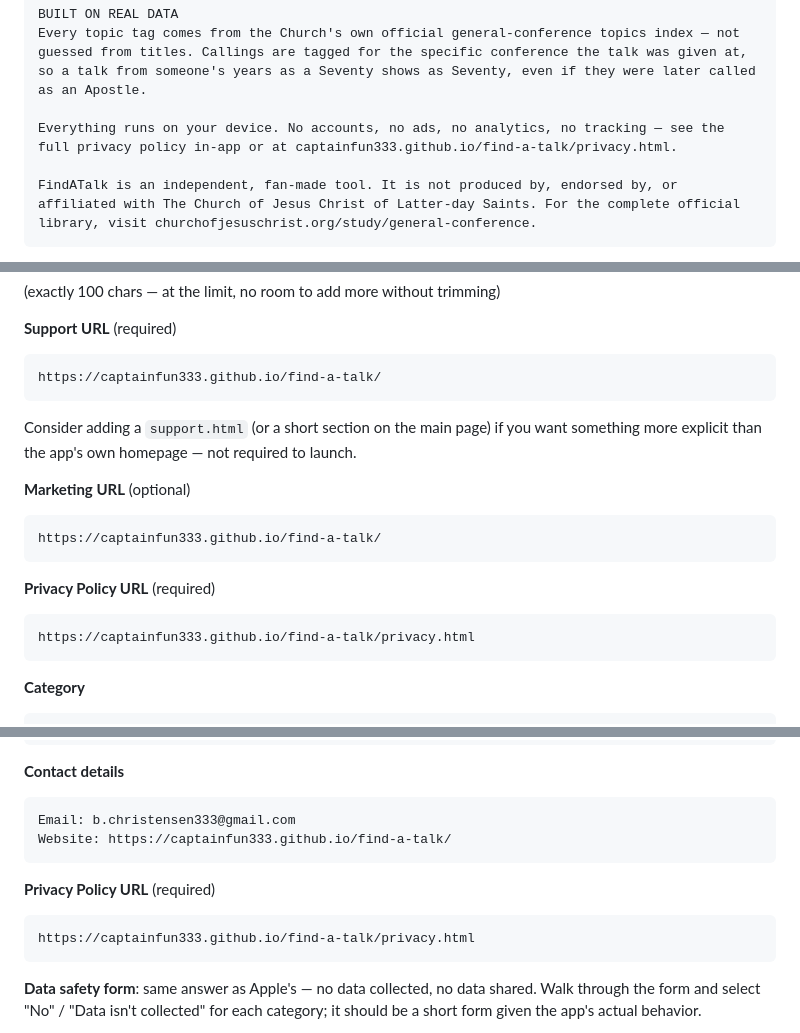
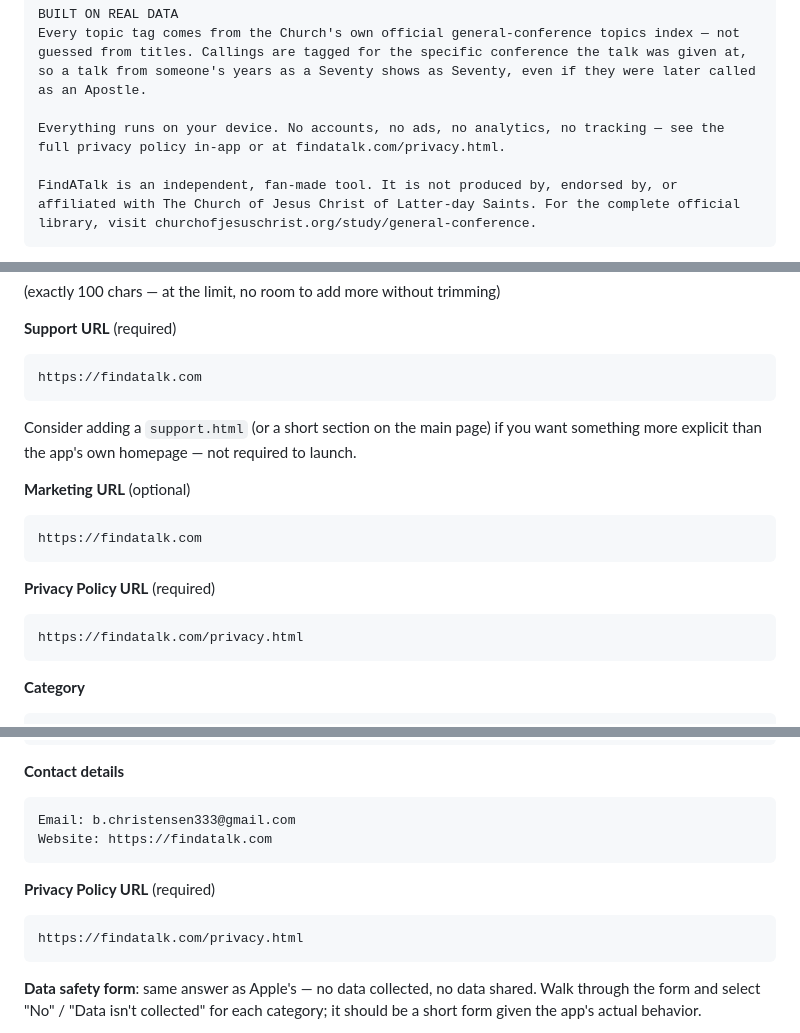
Before and after one commit to CaptainFun333/FindATalk, a Markdown page: branding/store-listing-copy.md, 3 parts joined by grey strips. Rendered like a GitHub page.

Commit message:
Update store listing URLs from GitHub Pages to findatalk.com
The domain move went fully live as of 1.5 — update Support/Marketing/
Privacy Policy URLs and contact website in the store listing draft to
match.

Co-Authored-By: Claude Sonnet 5 <noreply@anthropic.com>

````diff
--- a/branding/store-listing-copy.md
+++ b/branding/store-listing-copy.md
@@ -49,7 +49,7 @@ KEEP TRACK
 BUILT ON REAL DATA
 Every topic tag comes from the Church's own official general-conference topics index — not guessed from titles. Callings are tagged for the specific conference the talk was given at, so a talk from someone's years as a Seventy shows as Seventy, even if they were later called as an Apostle.
 
-Everything runs on your device. No accounts, no ads, no analytics, no tracking — see the full privacy policy in-app or at captainfun333.github.io/find-a-talk/privacy.html.
+Everything runs on your device. No accounts, no ads, no analytics, no tracking — see the full privacy policy in-app or at findatalk.com/privacy.html.
 
 FindATalk is an independent, fan-made tool. It is not produced by, endorsed by, or affiliated with The Church of Jesus Christ of Latter-day Saints. For the complete official library, visit churchofjesuschrist.org/study/general-conference.
 ```
@@ -64,7 +64,7 @@ general conference,lds,talk,gospel,church,scripture,mormon,latter-day,seventy,ap
 
 **Support URL** (required)
 ```
-https://captainfun333.github.io/find-a-talk/
+https://findatalk.com
 ```
 Consider adding a `support.html` (or a short section on the main page)
 if you want something more explicit than the app's own homepage — not
@@ -72,12 +72,12 @@ required to launch.
 
 **Marketing URL** (optional)
 ```
-https://captainfun333.github.io/find-a-talk/
+https://findatalk.com
 ```
 
 **Privacy Policy URL** (required)
 ```
-https://captainfun333.github.io/find-a-talk/privacy.html
+https://findatalk.com/privacy.html
 ```
 
 **Category**
@@ -143,12 +143,12 @@ Lifestyle (or Books & Reference)
 **Contact details**
 ```
 Email: b.christensen333@gmail.com
-Website: https://captainfun333.github.io/find-a-talk/
+Website: https://findatalk.com
 ```
 
 **Privacy Policy URL** (required)
 ```
-https://captainfun333.github.io/find-a-talk/privacy.html
+https://findatalk.com/privacy.html
 ```
 
 **Data safety form**: same answer as Apple's — no data collected, no data
````
